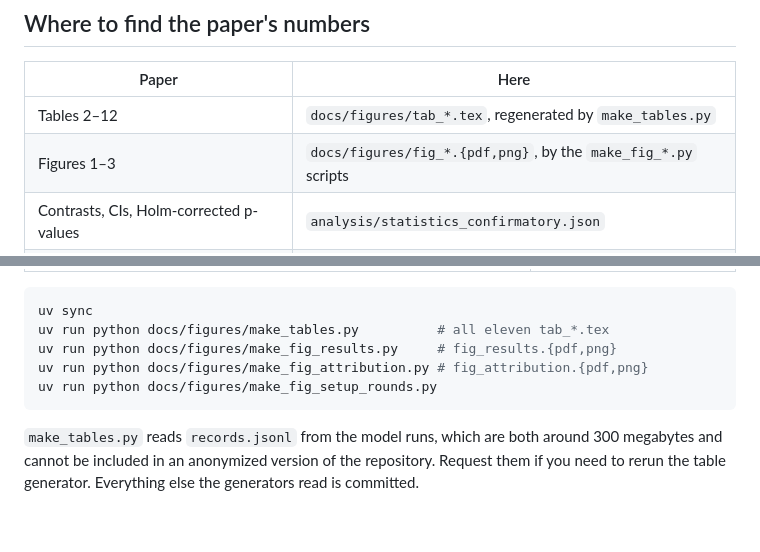
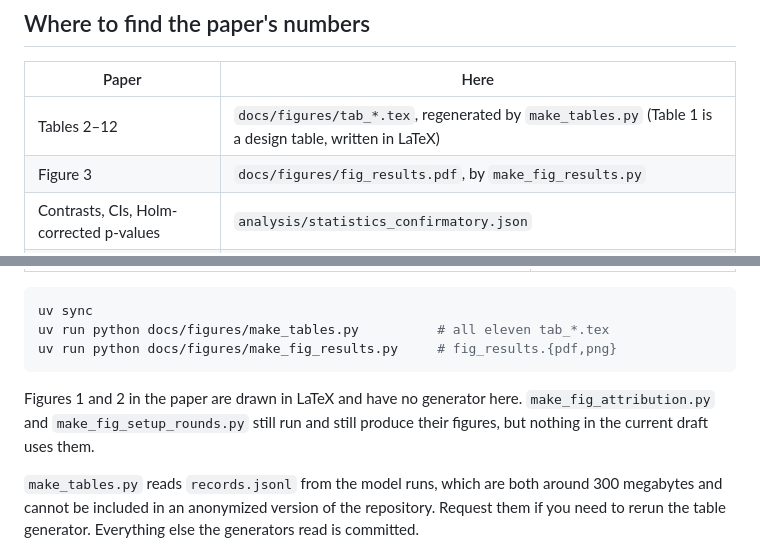
Before and after one commit to suhaasgoluguri/AlgoverseAssumptionTypes, a Markdown page: README.md, 2 parts joined by grey strips. Rendered like a GitHub page; blank space fills up the shorter version.

Commit message:
Correct which figures this repository produces
Figures 1 and 2 are drawn in LaTeX and pulled in with \input, so only Figure 3
comes from here. The README claimed all three, which pointed a reader at
fig_attribution and fig_setup_rounds as though the paper used them.

The mapping now names fig_results alone, and says plainly that the other two
generators still work but feed nothing in the current draft. They are left in
place rather than deleted: they run, and which figures a draft uses can change.

Also notes that Table 1 has no generator because it is a design table with no
numbers, so the table row does not overclaim either.

Co-Authored-By: Claude Opus 5 <noreply@anthropic.com>

````diff
--- a/README.md
+++ b/README.md
@@ -82,8 +82,8 @@ The `condition` field in the run data uses these names:
 
 | Paper                                      | Here                                                               |
 | ------------------------------------------ | ------------------------------------------------------------------ |
-| Tables 2–12                               | `docs/figures/tab_*.tex`, regenerated by `make_tables.py`      |
-| Figures 1–3                               | `docs/figures/fig_*.{pdf,png}`, by the `make_fig_*.py` scripts |
+| Tables 2–12                               | `docs/figures/tab_*.tex`, regenerated by `make_tables.py` (Table 1 is a design table, written in LaTeX) |
+| Figure 3                                  | `docs/figures/fig_results.pdf`, by `make_fig_results.py`      |
 | Contrasts, CIs, Holm-corrected p-values    | `analysis/statistics_confirmatory.json`                          |
 | Anonymity leak, dynamics, parse failures   | `analysis/audit_disclosure_and_dynamics.json`                    |
 | Per-trial outcomes                         | `results.jsonl`                                                  |
@@ -105,9 +105,11 @@ The analysis artifacts behind every number in Section 4 are committed under
 uv sync
 uv run python docs/figures/make_tables.py          # all eleven tab_*.tex
 uv run python docs/figures/make_fig_results.py     # fig_results.{pdf,png}
-uv run python docs/figures/make_fig_attribution.py # fig_attribution.{pdf,png}
-uv run python docs/figures/make_fig_setup_rounds.py
 ```
+
+Figures 1 and 2 in the paper are drawn in LaTeX and have no generator here.
+`make_fig_attribution.py` and `make_fig_setup_rounds.py` still run and still
+produce their figures, but nothing in the current draft uses them.
 
 `make_tables.py` reads `records.jsonl` from the model runs, which are both around 300 megabytes and cannot be included in an anonymized version of the repository. Request them if you need to rerun the table
 generator. Everything else the generators read is committed.
````
